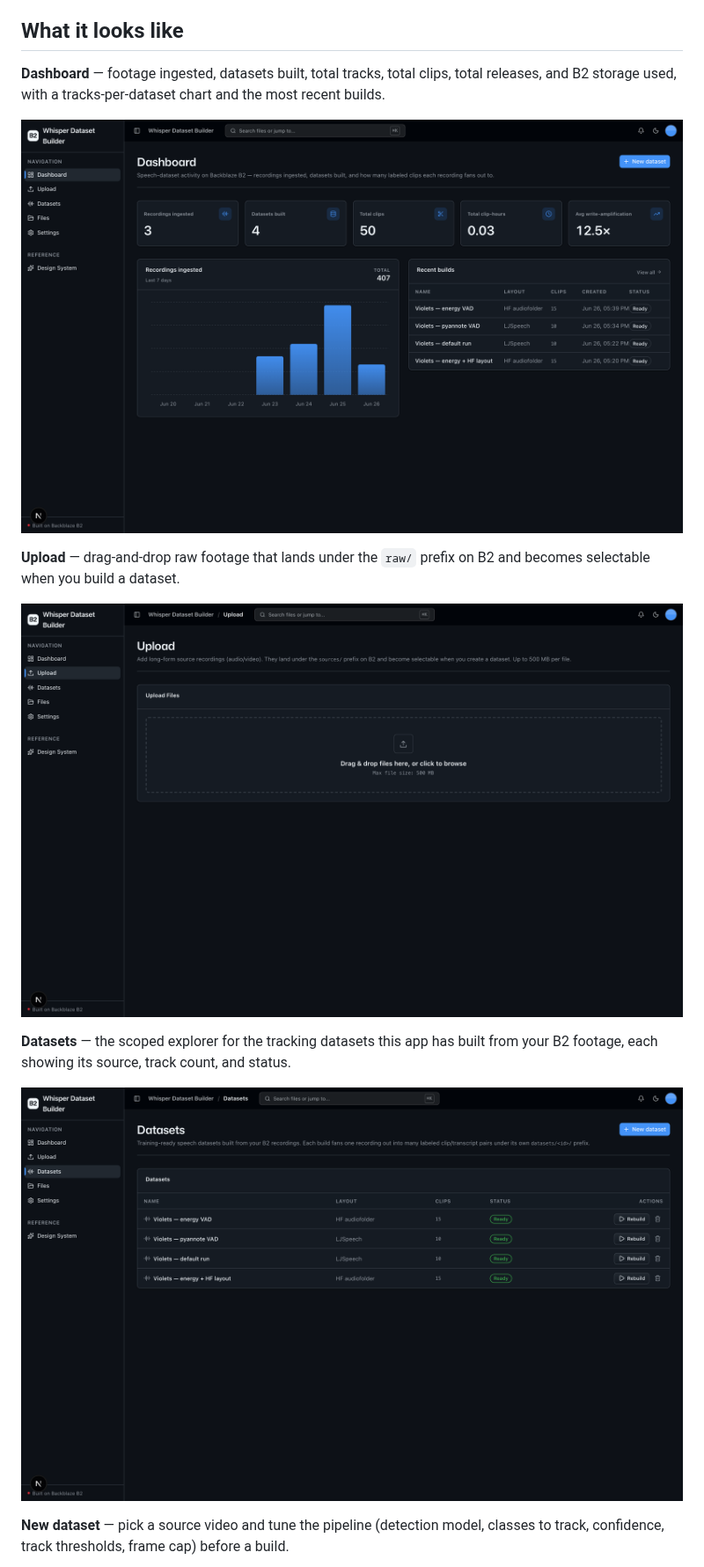
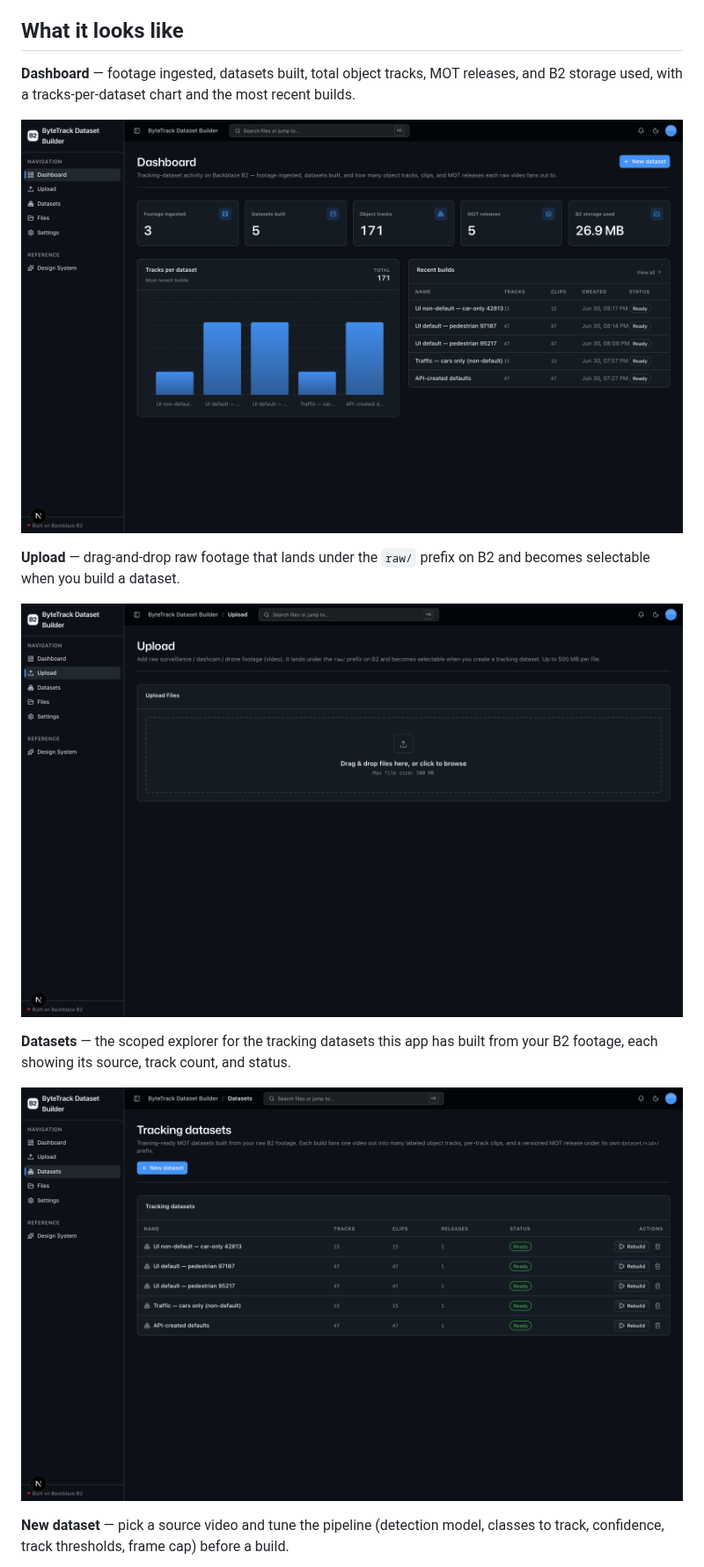
Before and after one commit to backblaze-b2-samples/bytetrack-dataset-builder, a Markdown page: README.md, the part around the change. Shown at 88% size. GitHub-like rendering; pictures changed too: docs/images/dashboard.png, docs/images/datasets.png, docs/images/upload.png.

Commit message:
docs: refresh README screenshots (dark mode, clip playing inline)

```diff
--- a/README.md
+++ b/README.md
@@ -19,7 +19,7 @@ The headline B2 story is **storage amplification**: 1 TB of source video routine
 
 ## What it looks like
 
-**Dashboard** — footage ingested, datasets built, total tracks, total clips, total releases, and B2 storage used, with a tracks-per-dataset chart and the most recent builds.
+**Dashboard** — footage ingested, datasets built, total object tracks, MOT releases, and B2 storage used, with a tracks-per-dataset chart and the most recent builds.
 
 ![Dashboard with builder metrics, a tracks chart, and recent builds](docs/images/dashboard.png)
 
```
Also changed, not shown: docs/images/dataset-detail.png, docs/images/new-dataset.png.
